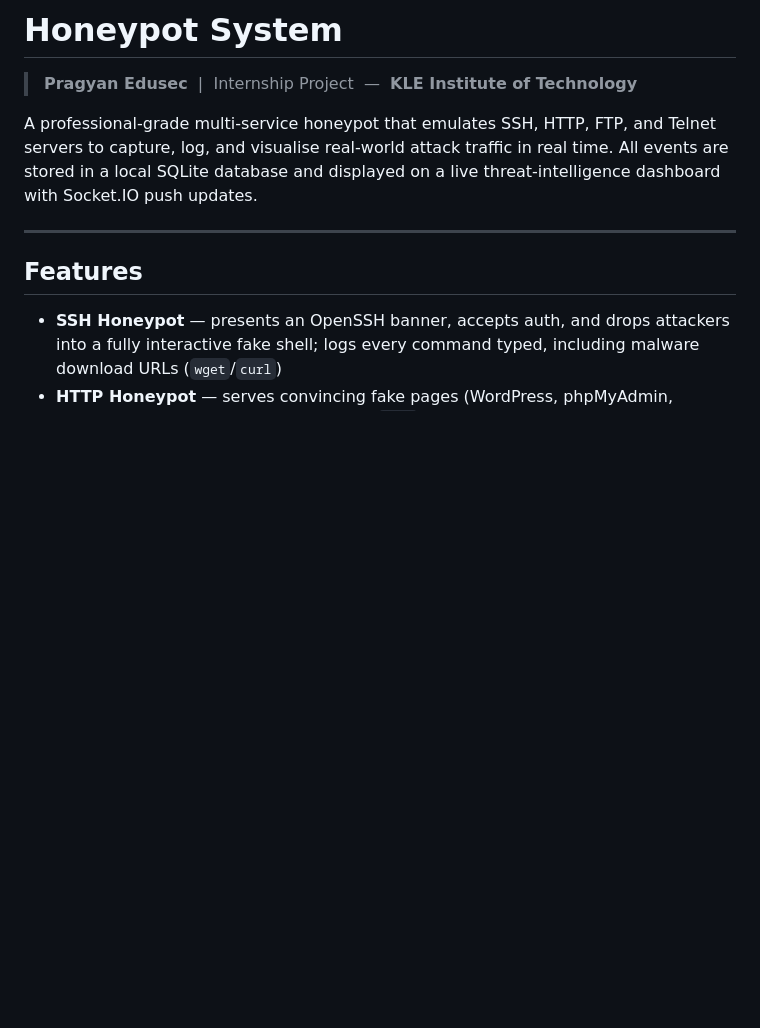
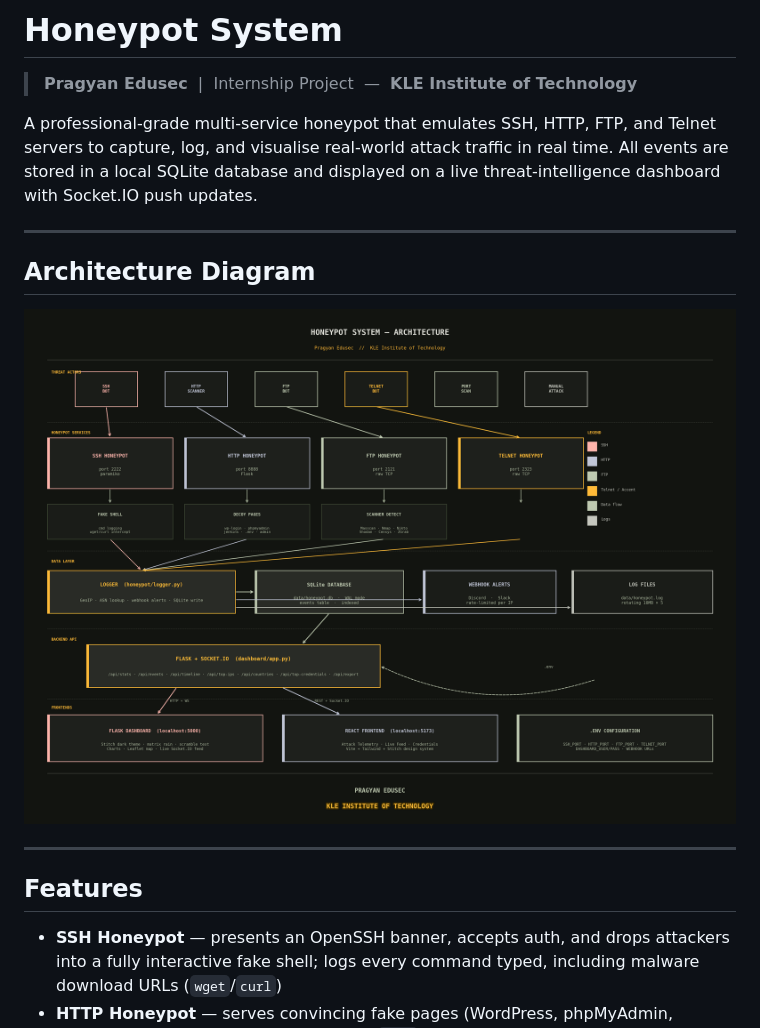
Before and after one commit to Majorwhiskey/honeypot, a Markdown page: README.md, the part around the change. GitHub-like rendering; blank space fills up the shorter version.

Commit message:
Add architecture diagram to README
Co-Authored-By: Claude Sonnet 4.6 <noreply@anthropic.com>

```diff
--- a/README.md
+++ b/README.md
@@ -3,6 +3,12 @@
 > **Pragyan Edusec** &nbsp;|&nbsp; Internship Project &nbsp;&mdash;&nbsp; **KLE Institute of Technology**
 
 A professional-grade multi-service honeypot that emulates SSH, HTTP, FTP, and Telnet servers to capture, log, and visualise real-world attack traffic in real time. All events are stored in a local SQLite database and displayed on a live threat-intelligence dashboard with Socket.IO push updates.
+
+---
+
+## Architecture Diagram
+
+![Honeypot System Architecture](architecture.png)
 
 ---
 
```
